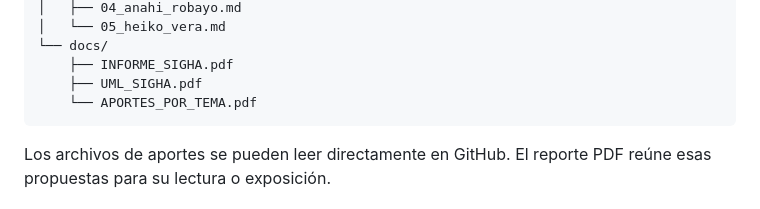
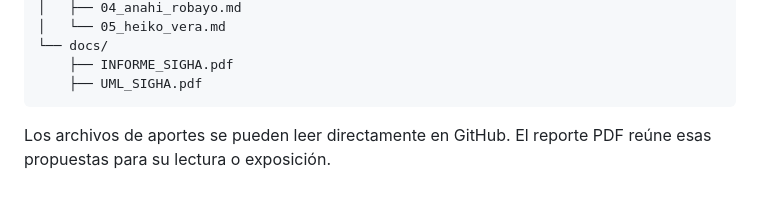
Before and after one commit to Anahi28r/SIGHA-repositorio-organizado, a Markdown page: README.md, the part around the change. Drawn GitHub-style.

````diff
--- a/README.md
+++ b/README.md
@@ -81,7 +81,6 @@ SIGHA-POO/
 └── docs/
     ├── INFORME_SIGHA.pdf
     ├── UML_SIGHA.pdf
-    └── APORTES_POR_TEMA.pdf
 ```
 
 Los archivos de aportes se pueden leer directamente en GitHub. El reporte PDF reúne esas propuestas para su lectura o exposición.
````
